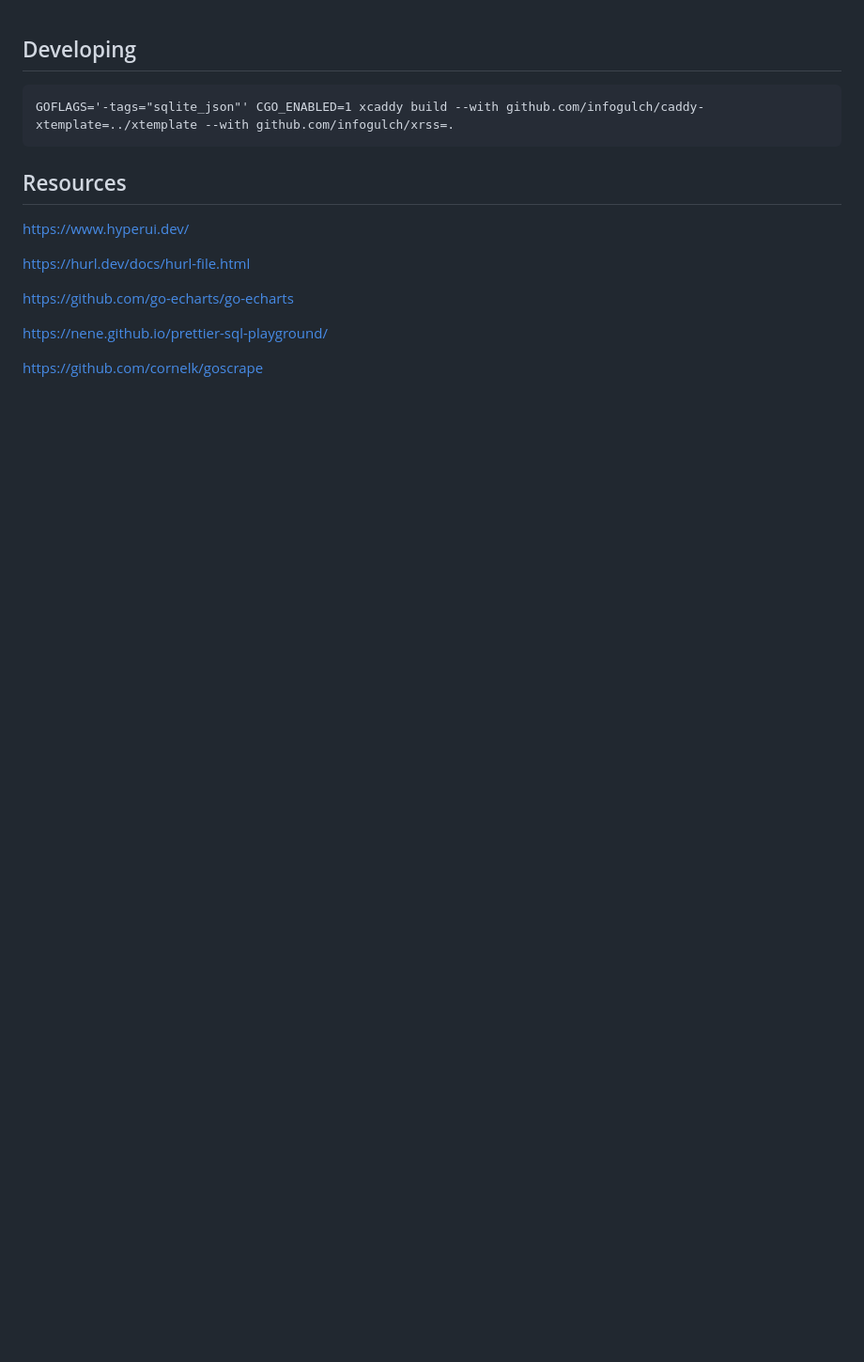
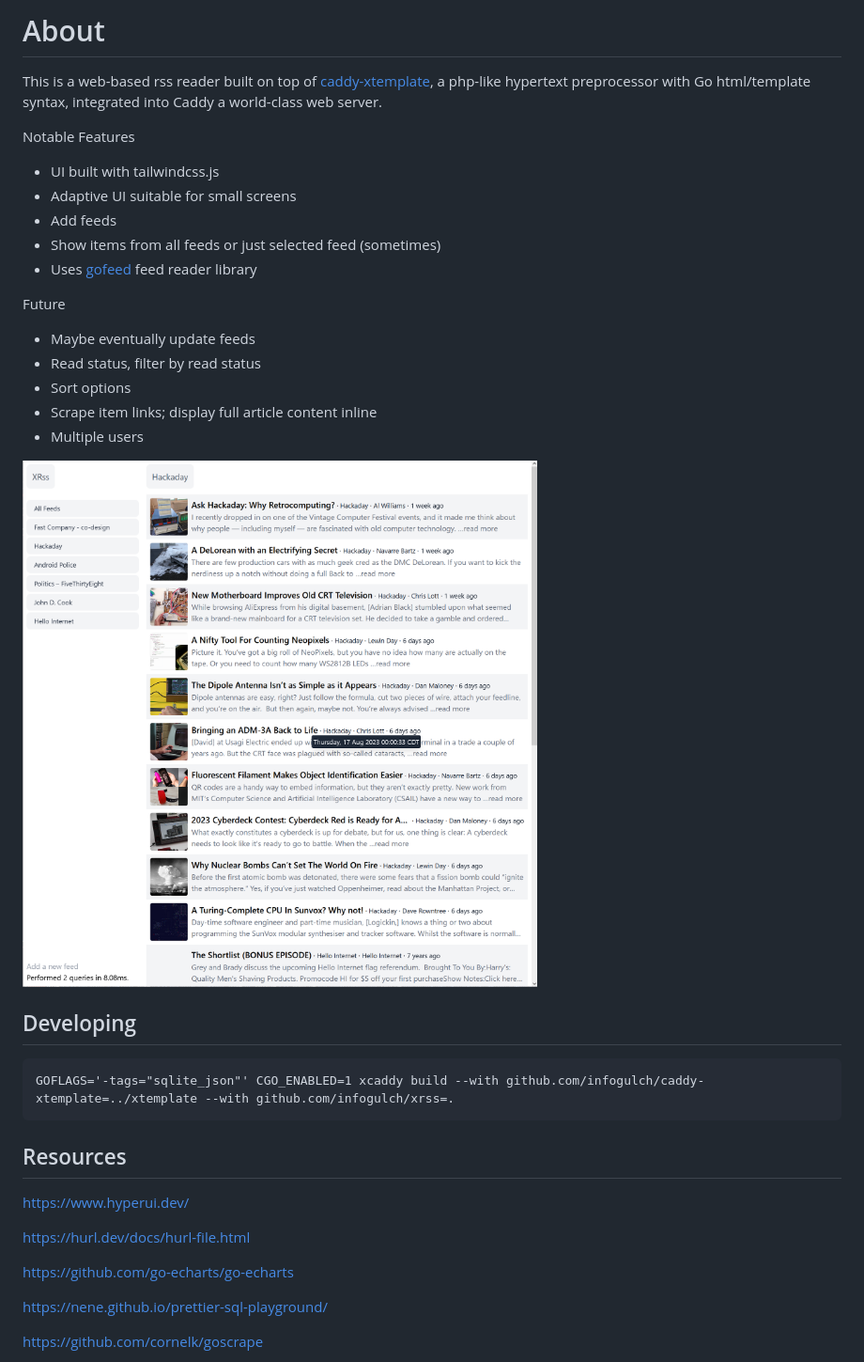
Before and after one commit to infogulch/xrss, a Markdown page: README.md, the part around the change. Shown: that part at 94% size. Rendered like a GitHub page; pictures changed too: screenshot.png (added); blank space fills up the shorter version.

````diff
--- a/README.md
+++ b/README.md
@@ -1,3 +1,28 @@
+# About
+
+This is a web-based rss reader built on top of
+[caddy-xtemplate](https://github.com/infogulch/caddy-xtemplate), a php-like
+hypertext preprocessor with Go html/template syntax, integrated into Caddy a
+world-class web server.
+
+Notable Features
+
+* UI built with tailwindcss.js
+* Adaptive UI suitable for small screens
+* Add feeds
+* Show items from all feeds or just selected feed (sometimes)
+* Uses [gofeed](github.com/mmcdole/gofeed) feed reader library
+
+Future
+
+* Maybe eventually update feeds
+* Read status, filter by read status
+* Sort options
+* Scrape item links; display full article content inline
+* Multiple users
+
+![screenshot](screenshot.png)
+
 ## Developing
 
 ```
````
